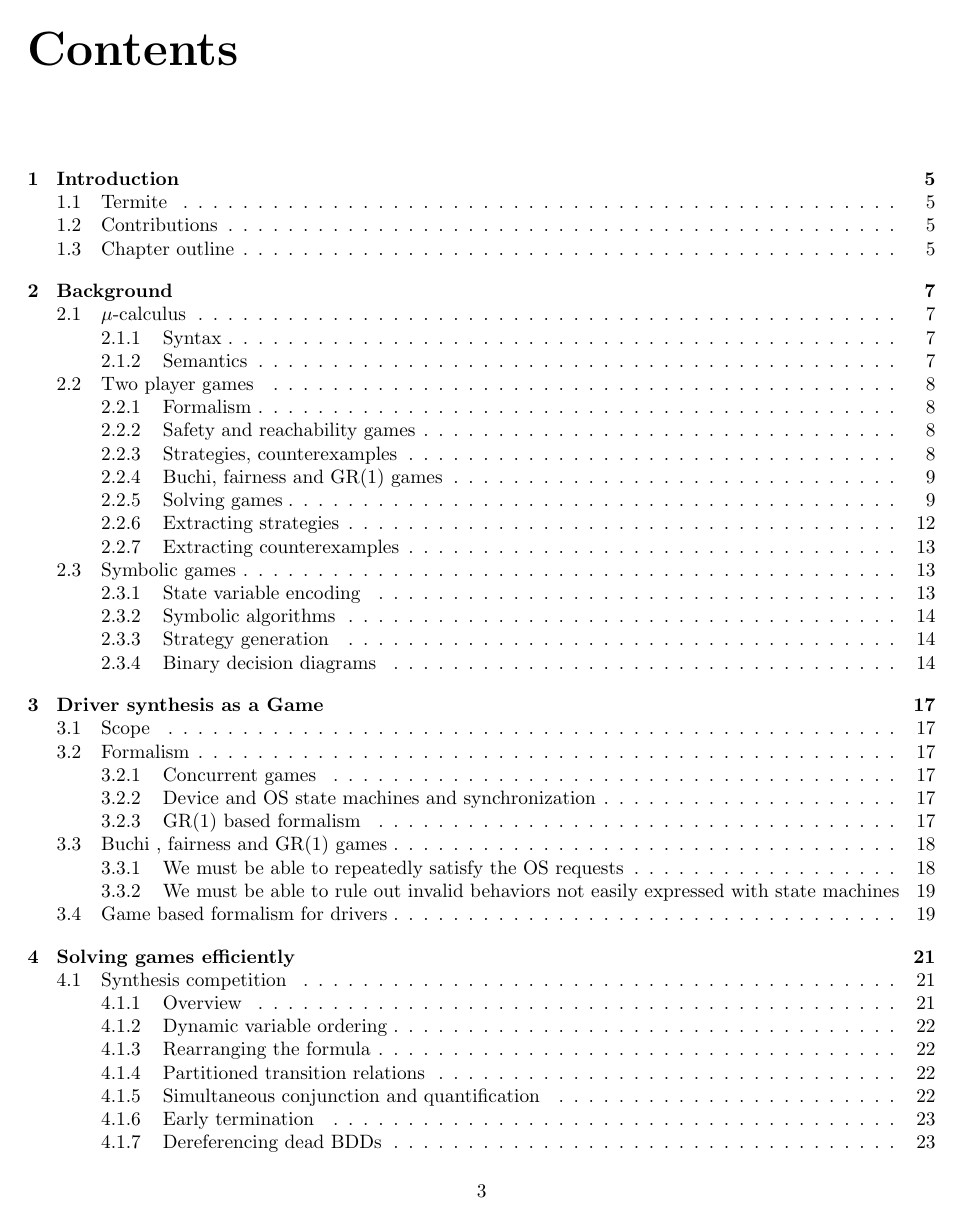
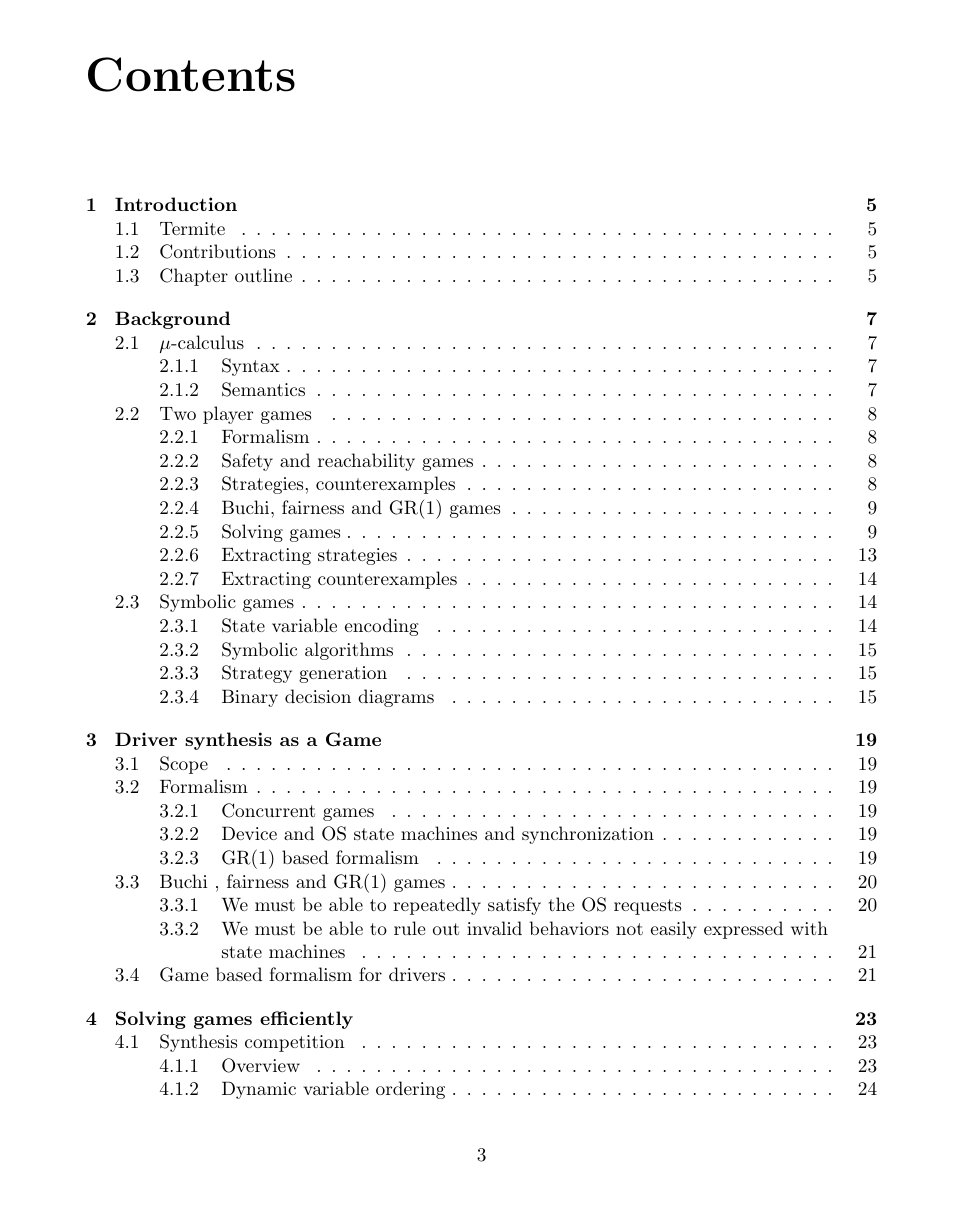
Before and after one commit to termite2/adam-thesis, a LaTeX thesis (thesis.tex): page 3 of 55 before the commit and page 3 of 59 after it. Compiled offline with pdfLaTeX.

Commit message:
correct margins

```diff
--- a/thesis.tex
+++ b/thesis.tex
@@ -1,6 +1,27 @@
 \documentclass{book}
 
-\usepackage[margin=1in]{geometry}
+%
+% UNSW margin guidelines:
+%
+%   Top >= 30mm
+%   Bottom >= 20mm
+%   Left >= 40mm (do they mean inner?)
+%   Right >= 20mm (do they mean outer?)
+%
+\usepackage[
+        inner=36mm, % NOPRINT
+        outer=36mm, % NOPRINT
+        top=30mm,
+        bottom=35mm,
+        headsep=10mm,
+        headheight=20pt,
+        footskip=12mm,
+        includehead=false,
+        includefoot=false,
+        marginparwidth=30mm,
+        heightrounded=true
+        ]{geometry}
+
 \usepackage{algorithm}
 \usepackage{algpseudocode}
 \usepackage{graphicx}
```
